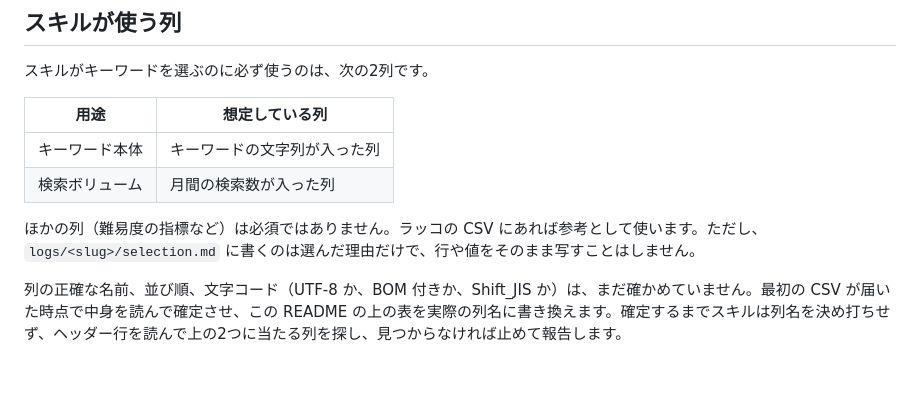
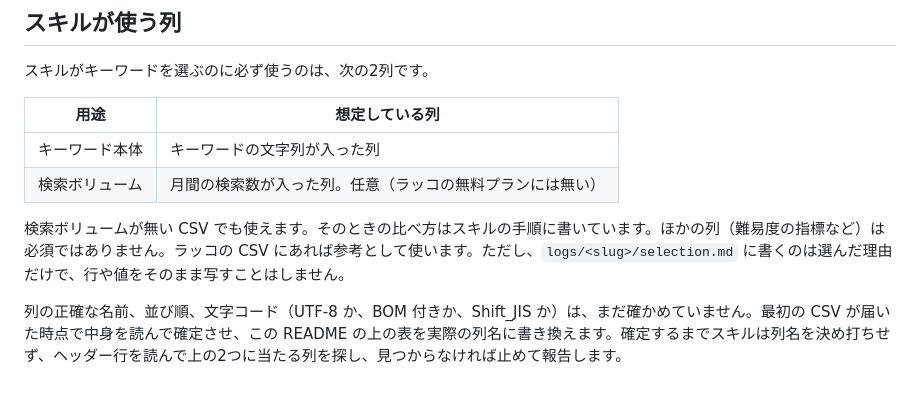
Before and after one commit to kouiso/emdash, a Markdown page: keywords/README.md, the part around the change. GitHub-like rendering.

Commit message:
docs(write-article): compare keywords with Google Trends when the CSV has no volume

```diff
--- a/keywords/README.md
+++ b/keywords/README.md
@@ -28,8 +28,8 @@
 | 用途 | 想定している列 |
 |---|---|
 | キーワード本体 | キーワードの文字列が入った列 |
-| 検索ボリューム | 月間の検索数が入った列 |
+| 検索ボリューム | 月間の検索数が入った列。任意（ラッコの無料プランには無い） |
 
-ほかの列（難易度の指標など）は必須ではありません。ラッコの CSV にあれば参考として使います。ただし、`logs/<slug>/selection.md` に書くのは選んだ理由だけで、行や値をそのまま写すことはしません。
+検索ボリュームが無い CSV でも使えます。そのときの比べ方はスキルの手順に書いています。ほかの列（難易度の指標など）は必須ではありません。ラッコの CSV にあれば参考として使います。ただし、`logs/<slug>/selection.md` に書くのは選んだ理由だけで、行や値をそのまま写すことはしません。
 
 列の正確な名前、並び順、文字コード（UTF-8 か、BOM 付きか、Shift_JIS か）は、まだ確かめていません。最初の CSV が届いた時点で中身を読んで確定させ、この README の上の表を実際の列名に書き換えます。確定するまでスキルは列名を決め打ちせず、ヘッダー行を読んで上の2つに当たる列を探し、見つからなければ止めて報告します。
```
Also changed, not shown: 1 other file.
